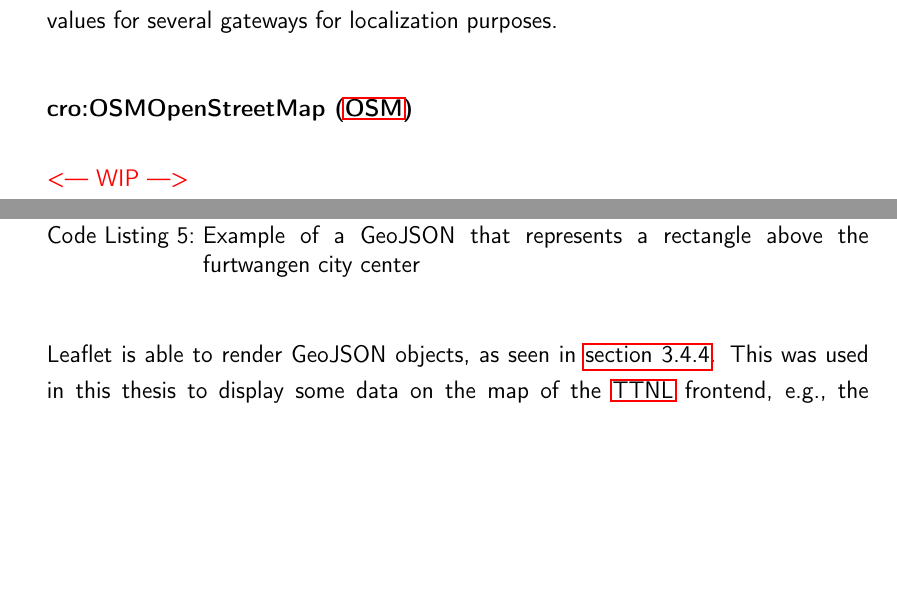
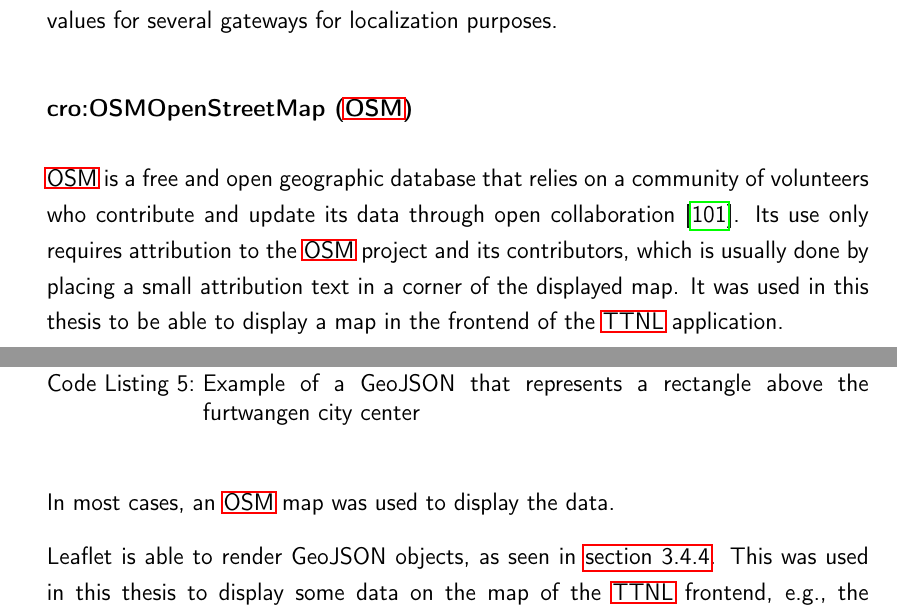
Before and after one commit to Bassadin/Master-Thesis-INM, a LaTeX thesis (thesis/main.tex, which reads thesis/content/3_implementation.tex): two parts of pages 71 and 73 of 117, joined at a grey line, cut so that both start at the same text, the shorter picture padded with empty space. Compiled offline with pdfLaTeX.

Commit message:
add osm text

```diff
--- a/thesis/content/3_implementation.tex
+++ b/thesis/content/3_implementation.tex
@@ -502,11 +502,11 @@ Its usage as import-able predefined Vue components also allowed for a quick and
 \Cref{fig:vuetify-form-example} shows an example of a form created using Vuetify components in the \ac{TTNL} frontend.
 It uses several of Vuetify's components to enable the user to enter \ac{RSS} values for several gateways for localization purposes.
 
-\subsubsection{\acf{OSM}}
+\subsubsection{\acf{OSM}}\label{sec:osm}
 
-\textcolor{red}{<--- WIP --->}
-
-% TODO write about OSM
+\ac{OSM} is a free and open geographic database that relies on a community of volunteers who contribute and update its data through open collaboration~\cite{openstreetmap_contributors_openstreetmap_2023}.
+Its use only requires attribution to the \ac{OSM} project and its contributors, which is usually done by placing a small attribution text in a corner of the displayed map.
+It was used in this thesis to be able to display a map in the frontend of the \ac{TTNL} application.
 
 \subsubsection{GeoJSON}\label{sec:geojson}
 
@@ -548,6 +548,8 @@ Leaflets widespread use and large community made it a good choice for this purpo
 
 To make Leaflet work with Vue.js, the \emph{vue2-leaflet} plugin was used~\cite{vue_leaflet_team_vue_nodate}.
 It wraps Leaflet's functionality into Vue components and provides reactive bindings for Leaflet's properties and map data.
+
+In most cases, an \ac{OSM} map was used to display the data.
 
 Leaflet is able to render GeoJSON objects, as seen in \cref{sec:geojson}.
 This was used in this thesis to display some data on the map of the \ac{TTNL} frontend, e.g.,\ the multilateration annuli.
```
